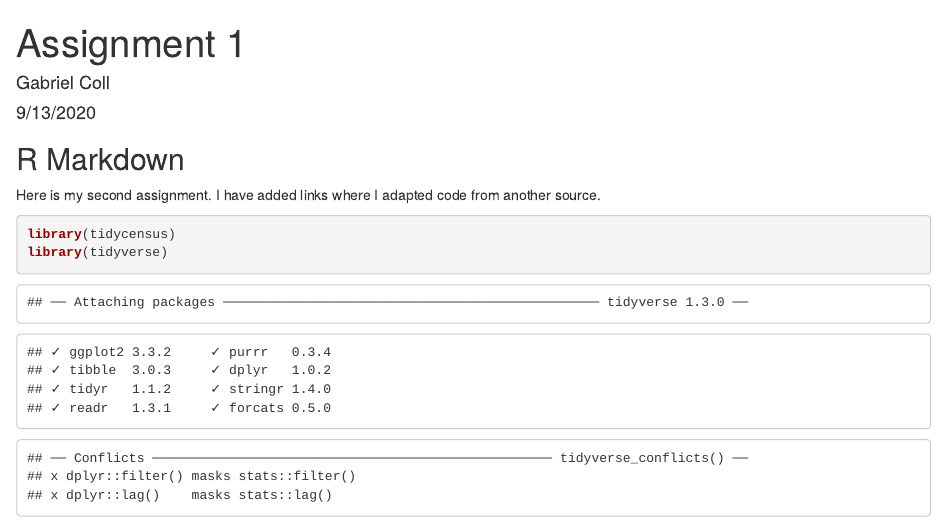
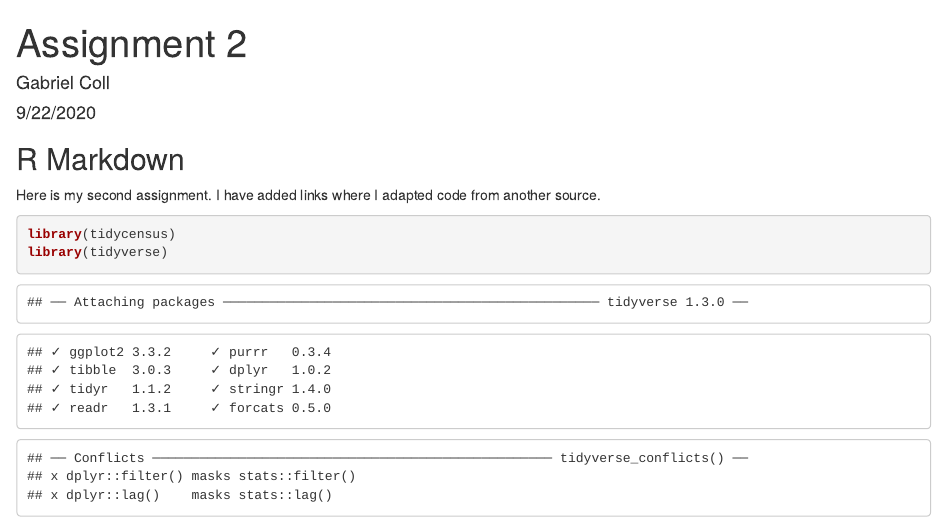
Before and after one commit to VIS-2129-F2020/gcoll-vis, an R Markdown document (coll-assignment-2.Rmd): the page in a window 1100 px wide, from its top. The pictures show the output file coll-assignment-2.html that the author committed with the source, opened offline.

Commit message:
Upload attempt #2

```diff
--- a/coll-assignment-2.Rmd
+++ b/coll-assignment-2.Rmd
@@ -1,7 +1,7 @@
 ---
-title: "Assignment 1"
+title: "Assignment 2"
 author: "Gabriel Coll"
-date: "9/13/2020"
+date: "9/22/2020"
 output: html_document
 ---
 
```
Also changed, not shown: coll-assignment-2.html.
